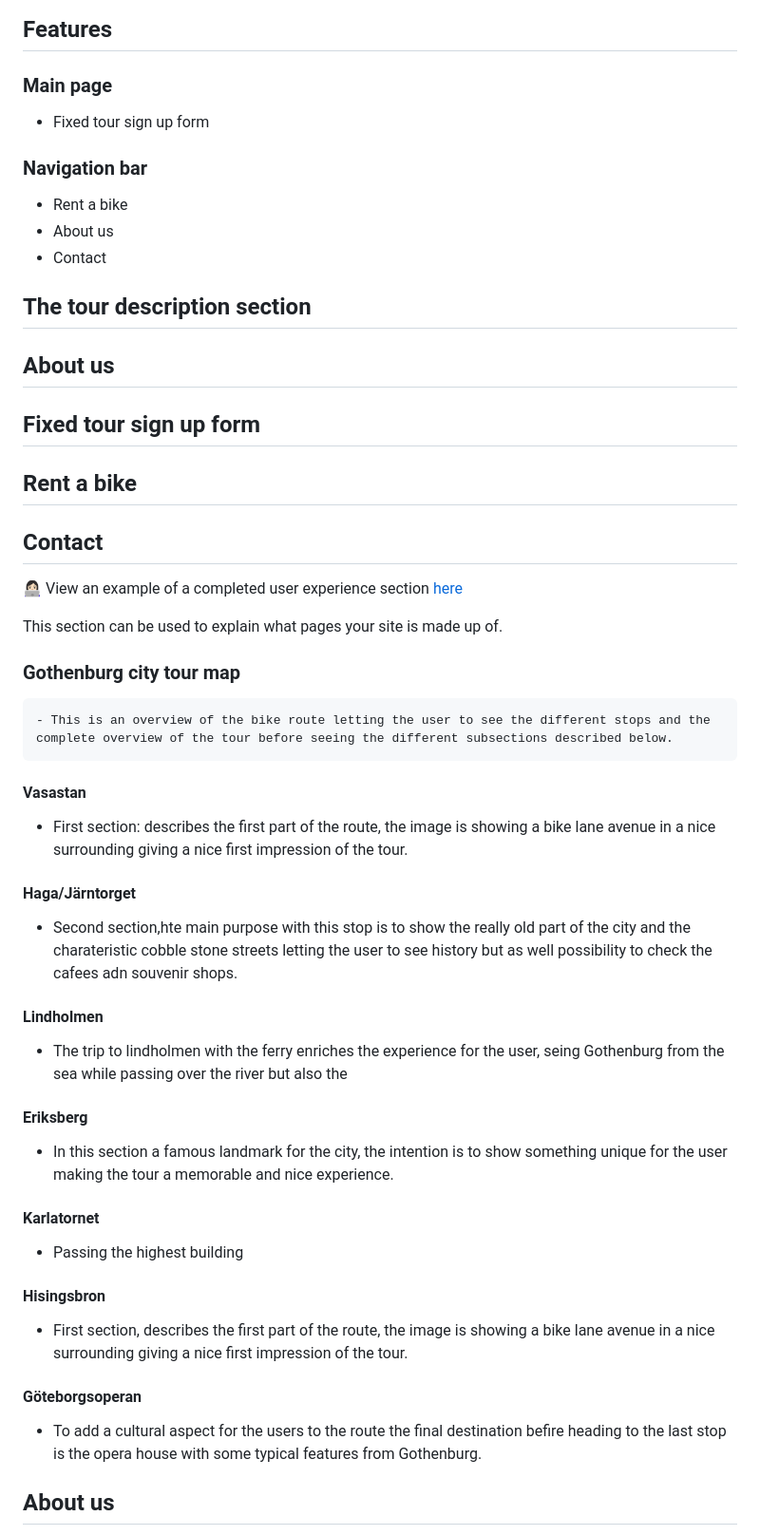
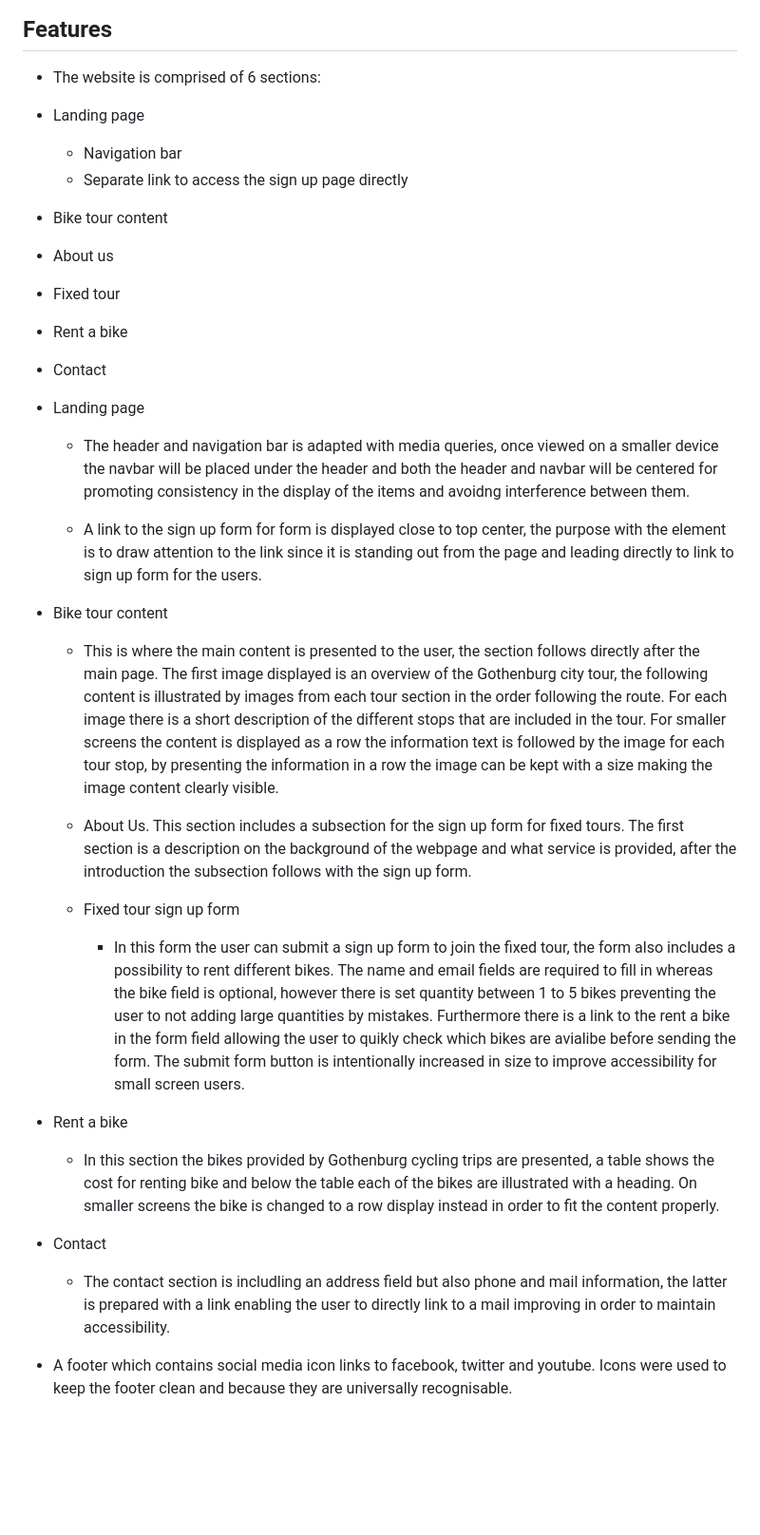
Before and after one commit to BjornL1/cycling-gothenburg, a Markdown page: README.md, the part around the change printed below. Shown: that part at 95% size. GitHub-like rendering; blank space fills up the shorter version.

```diff
--- a/README.md
+++ b/README.md
@@ -167,67 +99,37 @@ There are lots of different options to create your wireframes - Code Institute s
 
 ## Features
 
+- The website is comprised of 6 sections:
+ - Landing page
+   - Navigation bar
+   - Separate link to access the sign up page directly
+ - Bike tour content
+ - About us
+ - Fixed tour
+ - Rent a bike
+ - Contact
 
-### Main page
 
-- Fixed tour sign up form
+- Landing page
+  - The header and navigation bar is adapted with media queries, once viewed on a smaller device the navbar will be placed under the header and both the header and navbar will be centered for promoting consistency in the display of the items and avoidng interference between them.
 
-### Navigation bar
+  - A link to the sign up form for form is displayed close to top center, the purpose with the element is to draw attention to the link since it is standing out from the page and leading directly to link to sign up form for the users.
+
+- Bike tour content
+  - This is where the main content is presented to the user, the section follows directly after the main page. The first image displayed is an overview of the Gothenburg city tour, the following content is illustrated by images from each tour section in the order following the route. For each image there is a short description of the different stops that are included in the tour. For smaller screens the content is displayed as a row the information text is followed by the image for each tour stop, by presenting the information in a row the image can be kept with a size making the image content clearly visible.
+
+  - About Us. This section includes a subsection for the sign up form for fixed tours. The first section is a description on the background of the webpage and what service is provided, after the introduction the subsection follows with the sign up form.
+  - Fixed tour sign up form
+    - In this form the user can submit a sign up form to join the fixed tour, the form also includes a possibility to rent different bikes. The name and email fields are required to fill in whereas the bike field is optional, however there is set quantity between 1 to 5 bikes preventing the user to not adding large quantities by mistakes. Furthermore there is a link to the rent a bike in the form field allowing the user to quikly check which bikes are avialibe before sending the form.
+    The submit form button is intentionally increased in size to improve accessibility for small screen users.
 
 - Rent a bike
-- About us
+  - In this section the bikes provided by Gothenburg cycling trips are presented, a table shows the cost for renting bike and below the table each of the bikes are illustrated with a heading.
+ On smaller screens the bike is changed to a row display instead in order to fit the content properly.
+
 - Contact
+  - The contact section is includling an address field but also phone and mail information, the latter is prepared with a link enabling the user to directly link to a mail improving in order to maintain accessibility.
 
-## The tour description section
-
-## About us
-
-## Fixed tour sign up form
-
-## Rent a bike
-
-## Contact
+- A footer which contains social media icon links to facebook, twitter and youtube. Icons were used to keep the footer clean and because they are universally recognisable.
 
 
-
-
-
-👩🏻‍💻 View an example of a completed user experience section [here](https://github.com/kera-cudmore/TheQuizArms#Features)
-
-This section can be used to explain what pages your site is made up of.
-
-
-### Gothenburg city tour map
-
-    - This is an overview of the bike route letting the user to see the different stops and the complete overview of the tour before seeing the different subsections described below.
-
-#### Vasastan
-
-- First section: describes the first part of the route, the image is showing a bike lane avenue in a nice surrounding giving a nice first impression of the tour.
-
-#### Haga/Järntorget
-
-- Second section,hte main purpose with this stop is to show the really old part of the city and the charateristic cobble stone streets letting the user to see history but as well possibility to check the cafees adn souvenir shops.
-
-#### Lindholmen
-
-- The trip to lindholmen with the ferry enriches the experience for the user, seing Gothenburg from the sea while passing over the river but also the
-
-#### Eriksberg
-
-- In this section a famous landmark for the city, the intention is to show something unique for the user making the tour a memorable and nice experience.
-
-#### Karlatornet
-
-- Passing the highest building
-
-#### Hisingsbron
-
-- First section, describes the first part of the route, the image is showing a bike lane avenue in a nice surrounding giving a nice first impression of the tour.
-
-#### Göteborgsoperan
-
-- To add a cultural aspect for the users to the route the final destination befire heading to the last stop is the opera house with some typical features from Gothenburg.
-
-## About us
-
```
Also changed, not shown: other parts of README.md (+91 -182 lines), lighthouse_result.png (added), wireframe_desktop.png (added), wireframe_mobile.png (added), 1 other file.
